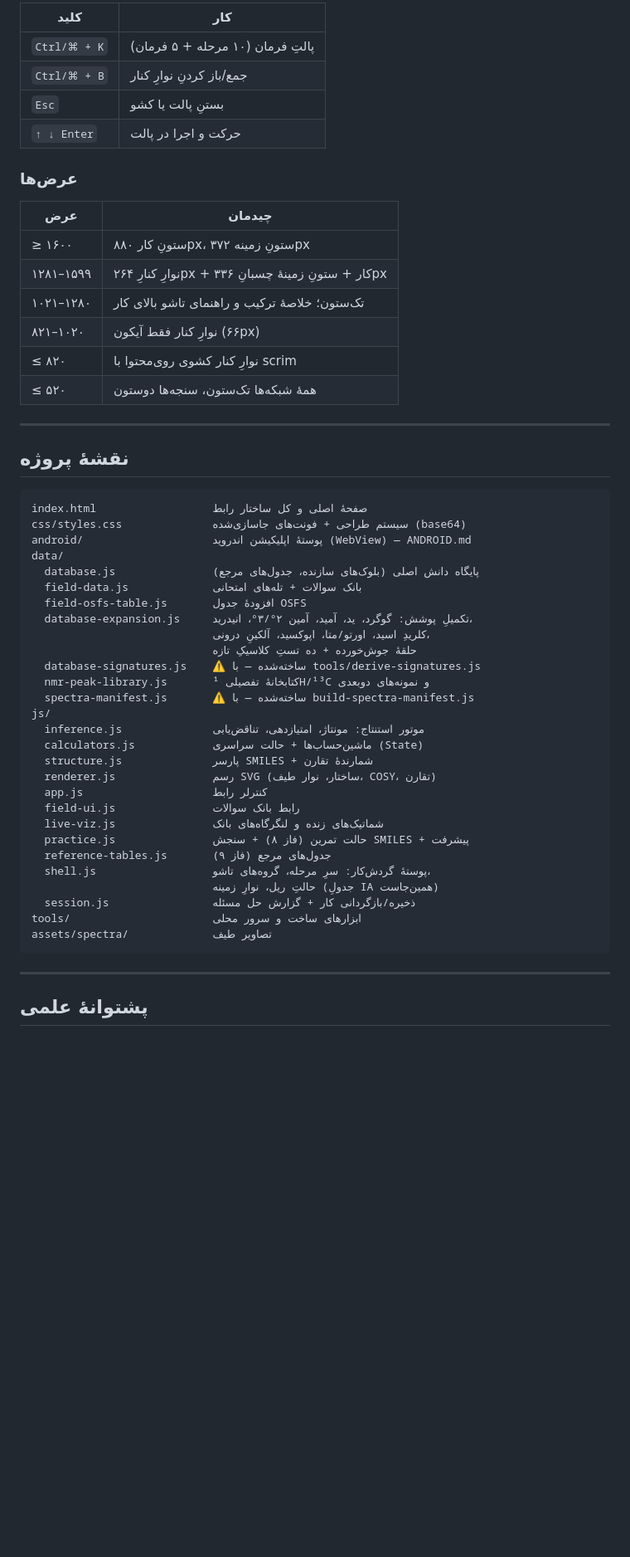
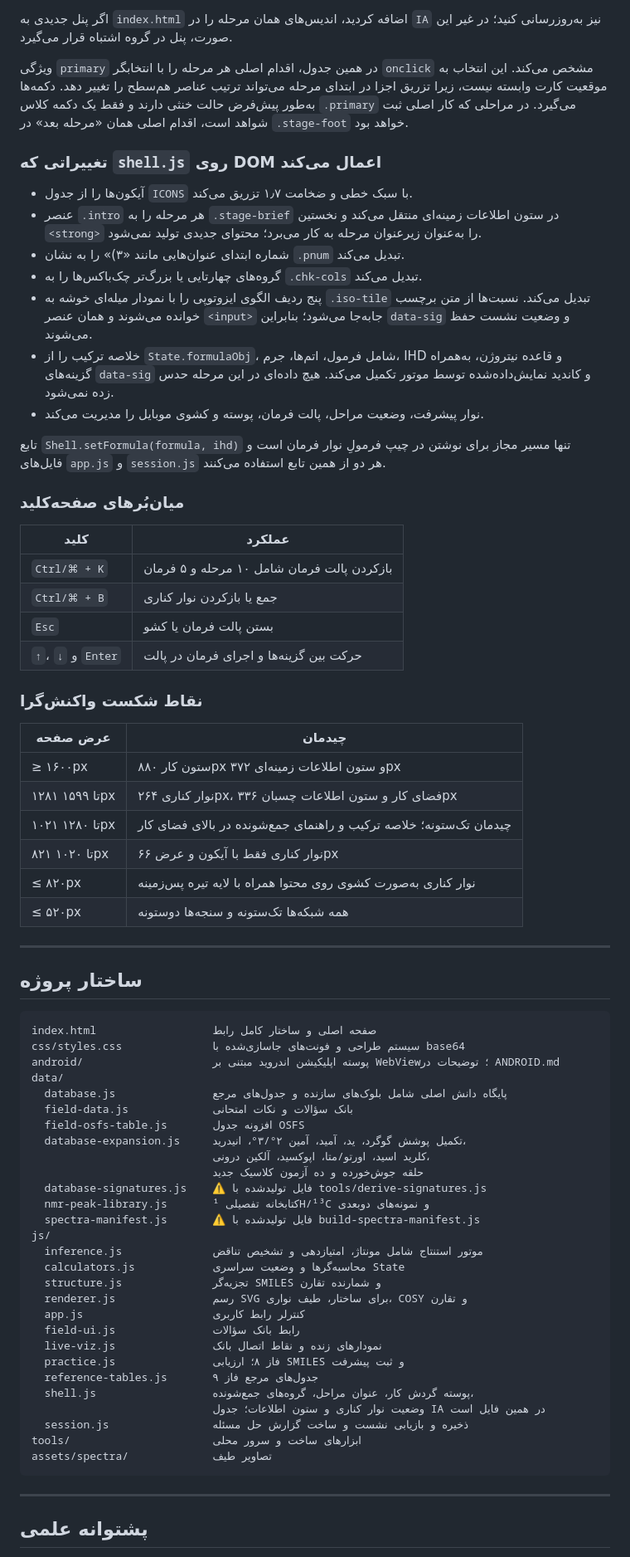
Before and after one commit to arvinabedi/Spectra, a Markdown page: README.md, the part around one of its changes. Shown at 83% size. Drawn GitHub-style; blank space fills up the shorter version.

````diff
--- a/README.md
+++ b/README.md
@@ -379,59 +313,76 @@ isolate`) می‌شوند. `input[type=number]` صریحاً `direction: ltr` و
 
-| کلید | کار |
+اگر پنل جدیدی به `index.html` اضافه کردید، اندیس‌های همان مرحله را در `IA` نیز به‌روزرسانی کنید؛ در غیر این صورت، پنل در گروه اشتباه قرار می‌گیرد.
+
+ویژگی `primary` در همین جدول، اقدام اصلی هر مرحله را با انتخابگر `onclick` مشخص می‌کند. این انتخاب به موقعیت کارت وابسته نیست، زیرا تزریق اجزا در ابتدای مرحله می‌تواند ترتیب عناصر هم‌سطح را تغییر دهد. دکمه‌ها به‌طور پیش‌فرض حالت خنثی دارند و فقط یک دکمه کلاس `.primary` می‌گیرد. در مراحلی که کار اصلی ثبت شواهد است، اقدام اصلی همان «مرحله بعد» در `.stage-foot` خواهد بود.
+
+### تغییراتی که `shell.js` روی DOM اعمال می‌کند
+
+- آیکون‌ها را از جدول `ICONS` با سبک خطی و ضخامت ۱٫۷ تزریق می‌کند.
+- عنصر `.intro` هر مرحله را به `.stage-brief` در ستون اطلاعات زمینه‌ای منتقل می‌کند و نخستین `<strong>` را به‌عنوان زیرعنوان مرحله به کار می‌برد؛ محتوای جدیدی تولید نمی‌شود.
+- شماره ابتدای عنوان‌هایی مانند «۳)» را به نشان `.pnum` تبدیل می‌کند.
+- گروه‌های چهارتایی یا بزرگ‌تر چک‌باکس‌ها را به `.chk-cols` تبدیل می‌کند.
+- پنج ردیف الگوی ایزوتوپی را با نمودار میله‌ای خوشه به `.iso-tile` تبدیل می‌کند. نسبت‌ها از متن برچسب خوانده می‌شوند و همان عنصر `<input>` جابه‌جا می‌شود؛ بنابراین `data-sig` و وضعیت نشست حفظ می‌شوند.
+- خلاصه ترکیب را از `State.formulaObj`، شامل فرمول، اتم‌ها، جرم، IHD و قاعده نیتروژن، به‌همراه گزینه‌های `data-sig` و کاندید نمایش‌داده‌شده توسط موتور تکمیل می‌کند. هیچ داده‌ای در این مرحله حدس زده نمی‌شود.
+- نوار پیشرفت، وضعیت مراحل، پالت فرمان، پوسته و کشوی موبایل را مدیریت می‌کند.
+
+تابع `Shell.setFormula(formula, ihd)` تنها مسیر مجاز برای نوشتن در چیپ فرمولِ نوار فرمان است و فایل‌های `app.js` و `session.js` هر دو از همین تابع استفاده می‌کنند.
+
+### میان‌بُرهای صفحه‌کلید
+
+| کلید | عملکرد |
 |---|---|
-| `Ctrl/⌘ + K` | پالتِ فرمان (۱۰ مرحله + ۵ فرمان) |
-| `Ctrl/⌘ + B` | جمع/باز کردنِ نوارِ کنار |
-| `Esc` | بستنِ پالت یا کشو |
-| `↑ ↓ Enter` | حرکت و اجرا در پالت |
+| `Ctrl/⌘ + K` | بازکردن پالت فرمان شامل ۱۰ مرحله و ۵ فرمان |
+| `Ctrl/⌘ + B` | جمع یا بازکردن نوار کناری |
+| `Esc` | بستن پالت فرمان یا کشو |
+| `↑`، `↓` و `Enter` | حرکت بین گزینه‌ها و اجرای فرمان در پالت |
 
-### عرض‌ها
+### نقاط شکست واکنش‌گرا
 
-| عرض | چیدمان |
+| عرض صفحه | چیدمان |
 |---|---|
-| ≥ ۱۶۰۰ | ستونِ کار ۸۸۰px، ستونِ زمینه ۳۷۲px |
-| ۱۲۸۱–۱۵۹۹ | نوارِ کنارِ ۲۶۴px + کار + ستونِ زمینهٔ چسبانِ ۳۳۶px |
-| ۱۰۲۱–۱۲۸۰ | تک‌ستون؛ خلاصهٔ ترکیب و راهنمای تاشو بالای کار |
-| ۸۲۱–۱۰۲۰ | نوارِ کنار فقط آیکون (۶۶px) |
-| ≤ ۸۲۰ | نوارِ کنار کشوی روی‌محتوا با scrim |
-| ≤ ۵۲۰ | همهٔ شبکه‌ها تک‌ستون، سنجه‌ها دو‌ستون |
-
+| ≥ ۱۶۰۰px | ستون کار ۸۸۰px و ستون اطلاعات زمینه‌ای ۳۷۲px |
+| ۱۲۸۱ تا ۱۵۹۹px | نوار کناری ۲۶۴px، فضای کار و ستون اطلاعات چسبان ۳۳۶px |
+| ۱۰۲۱ تا ۱۲۸۰px | چیدمان تک‌ستونه؛ خلاصه ترکیب و راهنمای جمع‌شونده در بالای فضای کار |
+| ۸۲۱ تا ۱۰۲۰px | نوار کناری فقط با آیکون و عرض ۶۶px |
+| ≤ ۸۲۰px | نوار کناری به‌صورت کشوی روی محتوا همراه با لایه تیره پس‌زمینه |
+| ≤ ۵۲۰px | همه شبکه‌ها تک‌ستونه و سنجه‌ها دوستونه |
 
 ---
 
-## نقشهٔ پروژه
+## ساختار پروژه
 
 ```
-index.html                  صفحهٔ اصلی و کل ساختار رابط
-css/styles.css              سیستم طراحی + فونت‌های جاسازی‌شده (base64)
-android/                    پوستهٔ اپلیکیشن اندروید (WebView) — ANDROID.md
+index.html                  صفحه اصلی و ساختار کامل رابط
+css/styles.css              سیستم طراحی و فونت‌های جاسازی‌شده با base64
+android/                    پوسته اپلیکیشن اندروید مبتنی بر WebView؛ توضیحات در ANDROID.md
 data/
-  database.js               پایگاه دانش اصلی (بلوک‌های سازنده، جدول‌های مرجع)
-  field-data.js             بانک سوالات + تله‌های امتحانی
-  field-osfs-table.js       افزودهٔ جدول OSFS
-  database-expansion.js     تکمیلِ پوشش: گوگرد، ید، آمید، آمین ۲°/۳°، انیدرید،
-                            کلریدِ اسید، اورتو/متا، اپوکسید، آلکینِ درونی،
-                            حلقهٔ جوش‌خورده + ده تستِ کلاسیکِ تازه
-  database-signatures.js    ⚠ ساخته‌شده — با tools/derive-signatures.js
-  nmr-peak-library.js       کتابخانهٔ تفصیلی ¹H/¹³C و نمونه‌های دوبعدی
-  spectra-manifest.js       ⚠ ساخته‌شده — با build-spectra-manifest.js
+  database.js               پایگاه دانش اصلی شامل بلوک‌های سازنده و جدول‌های مرجع
+  field-data.js             بانک سؤالات و نکات امتحانی
+  field-osfs-table.js       افزونه جدول OSFS
+  database-expansion.js     تکمیل پوشش گوگرد، ید، آمید، آمین ۲°/۳°، انیدرید،
+                            کلرید اسید، اورتو/متا، اپوکسید، آلکین درونی،
+                            حلقه جوش‌خورده و ده آزمون کلاسیک جدید
+  database-signatures.js    ⚠ فایل تولیدشده با tools/derive-signatures.js
+  nmr-peak-library.js       کتابخانه تفصیلی ¹H/¹³C و نمونه‌های دوبعدی
+  spectra-manifest.js       ⚠ فایل تولیدشده با build-spectra-manifest.js
 js/
-  inference.js              موتور استنتاج: مونتاژ، امتیازدهی، تناقض‌یابی
-  calculators.js            ماشین‌حساب‌ها + حالت سراسری (State)
-  structure.js              پارسر SMILES + شمارندهٔ تقارن
-  renderer.js               رسم SVG (ساختار، نوار طیف، COSY، تقارن)
-  app.js                    کنترلر رابط
-  field-ui.js               رابط بانک سوالات
-  live-viz.js               شماتیک‌های زنده و لنگرگاه‌های بانک
-  practice.js               حالت تمرین (فاز ۸) + سنجش SMILES + پیشرفت
-  reference-tables.js       جدول‌های مرجع (فاز ۹)
-  shell.js                  پوستهٔ گردش‌کار: سرِ مرحله، گروه‌های تاشو،
-                            حالتِ ریل، نوارِ زمینه (جدولِ IA همین‌جاست)
-  session.js                ذخیره/بازگردانی کار + گزارش حل مسئله
+  inference.js              موتور استنتاج شامل مونتاژ، امتیازدهی و تشخیص تناقض
+  calculators.js            محاسبه‌گرها و وضعیت سراسری State
+  structure.js              تجزیه‌گر SMILES و شمارنده تقارن
+  renderer.js               رسم SVG برای ساختار، طیف نواری، COSY و تقارن
+  app.js                    کنترلر رابط کاربری
+  field-ui.js               رابط بانک سؤالات
+  live-viz.js               نمودارهای زنده و نقاط اتصال بانک
+  practice.js               فاز ۸؛ ارزیابی SMILES و ثبت پیشرفت
+  reference-tables.js       جدول‌های مرجع فاز ۹
+  shell.js                  پوسته گردش کار، عنوان مراحل، گروه‌های جمع‌شونده،
+                            وضعیت نوار کناری و ستون اطلاعات؛ جدول IA در همین فایل است
+  session.js                ذخیره و بازیابی نشست و ساخت گزارش حل مسئله
 tools/                      ابزارهای ساخت و سرور محلی
 assets/spectra/             تصاویر طیف
 ```
 
 ---
 
-## پشتوانهٔ علمی
+## پشتوانه علمی
 
````
Also changed, not shown: other parts of README.md (+177 -247 lines).
